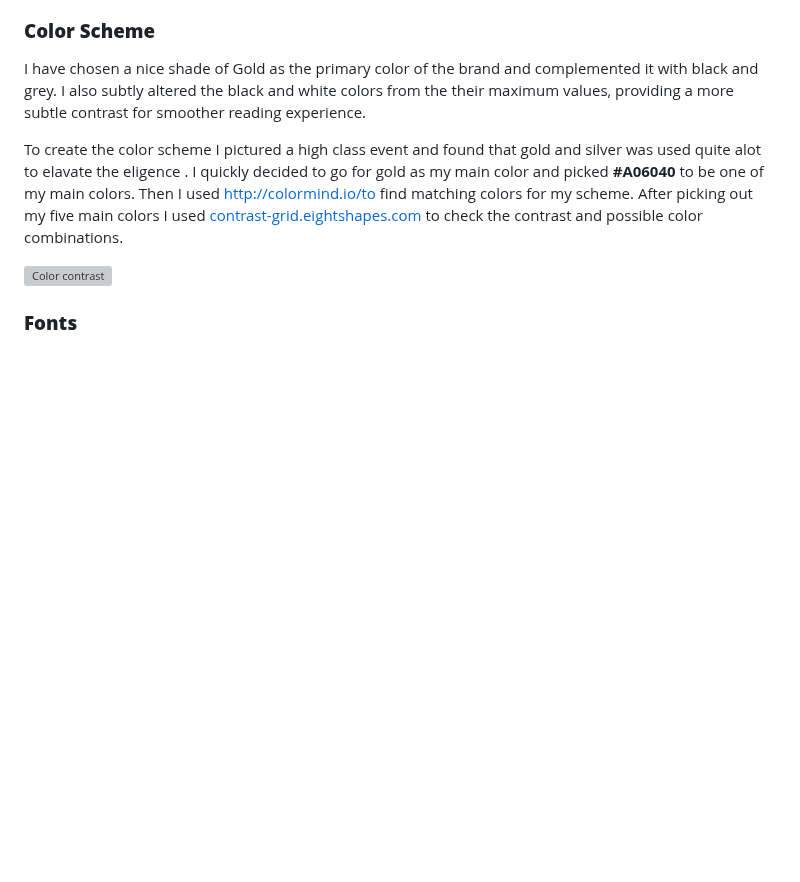
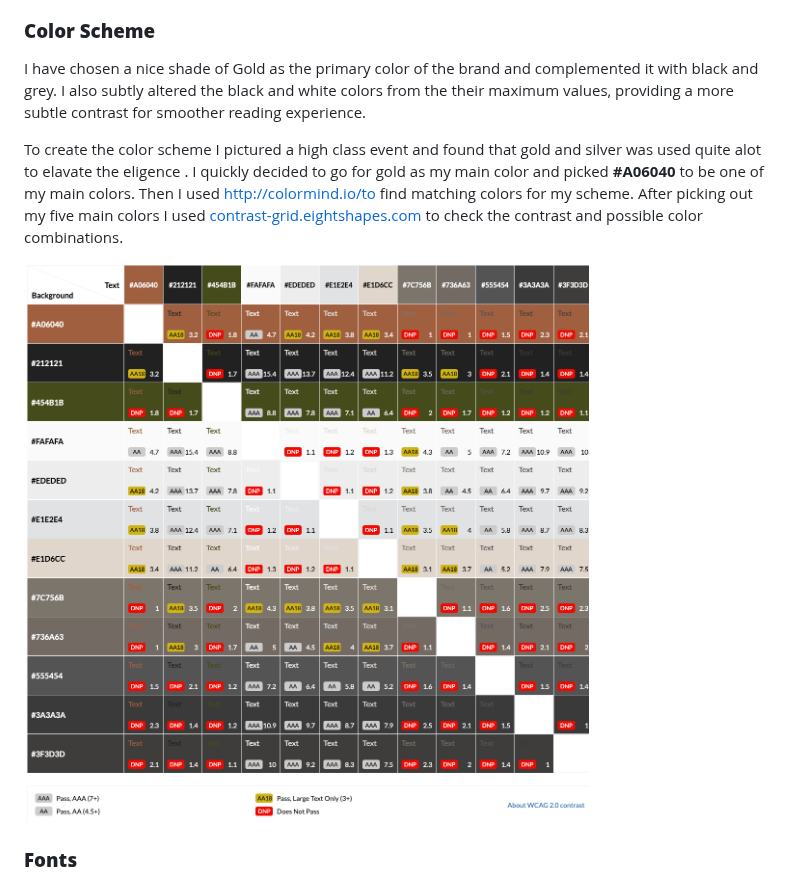
Before and after one commit to smbiko/Zacio-project, a Markdown page: README.md, the part around the change. GitHub-like rendering; blank space fills up the shorter version; grey boxes are pictures that could not be loaded.

Commit message:
Added the correct image for color scheme on read me section

```diff
--- a/README.md
+++ b/README.md
@@ -83,7 +83,7 @@ I have chosen a nice shade of Gold as the primary color of the brand and complem
 
 To create the color scheme I pictured a high class event and found that gold and silver was used quite alot to elavate the eligence . I quickly decided to go for gold as my main color and picked **#A06040** to be one of my main colors. Then I used http://colormind.io/to find matching colors for my scheme. After picking out my five main colors I used [contrast-grid.eightshapes.com](https://contrast-grid.eightshapes.com/?version=1.1.0&background-colors=&foreground-colors=%2383a603%0D%0A%231b4001%0D%0A%23f0deb4%0D%0A%23f6f7eb%0D%0A%23001e1d&es-color-form__tile-size=regular&es-color-form__show-contrast=aaa&es-color-form__show-contrast=aa&es-color-form__show-contrast=aa18&es-color-form__show-contrast=dnp) to check the contrast and possible color combinations.
 
-![Color contrast](docs/wireframe/screenshot/markupscreen.png)
+![Color contrast](docs/wireframe/screenshot/colorscheme.png)
 
 
 ### **Fonts**
```
